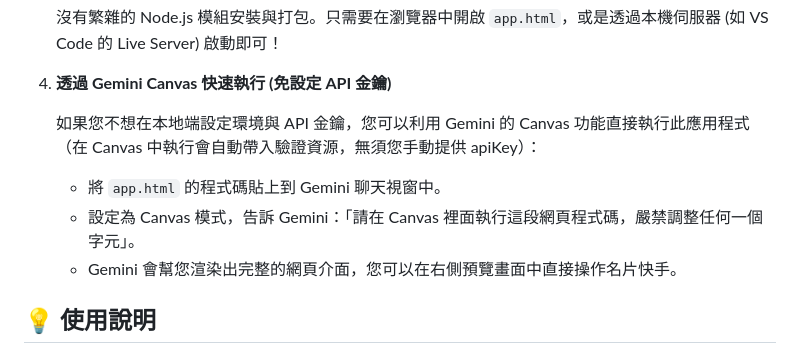
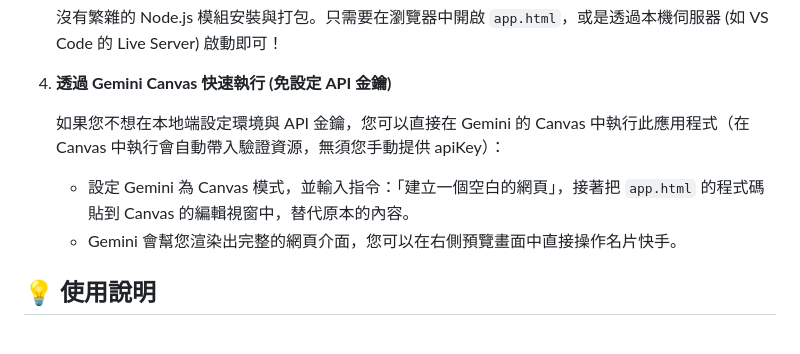
Before and after one commit to mfhsieh/business-card-express, a Markdown page: README.md, the part around one of its changes. Drawn GitHub-style.

Commit message:
Revise README for Gemini Canvas usage and formatting
Updated instructions for using Gemini Canvas and modified section headings for clarity.

```diff
--- a/README.md
+++ b/README.md
@@ -54,9 +54,8 @@
 
 4. **透過 Gemini Canvas 快速執行 (免設定 API 金鑰)**
 
-   如果您不想在本地端設定環境與 API 金鑰，您可以利用 Gemini 的 Canvas 功能直接執行此應用程式（在 Canvas 中執行會自動帶入驗證資源，無須您手動提供 apiKey）：
-   - 將 `app.html` 的程式碼貼上到 Gemini 聊天視窗中。
-   - 設定為 Canvas 模式，告訴 Gemini：「請在 Canvas 裡面執行這段網頁程式碼，嚴禁調整任何一個字元」。
+   如果您不想在本地端設定環境與 API 金鑰，您可以直接在 Gemini 的 Canvas 中執行此應用程式（在 Canvas 中執行會自動帶入驗證資源，無須您手動提供 apiKey）：
+   - 設定 Gemini 為 Canvas 模式，並輸入指令：「建立一個空白的網頁」，接著把 `app.html` 的程式碼貼到 Canvas 的編輯視窗中，替代原本的內容。
    - Gemini 會幫您渲染出完整的網頁介面，您可以在右側預覽畫面中直接操作名片快手。
 
 ## 💡 使用說明
```
Also changed, not shown: other parts of README.md (+2 -2 lines).
